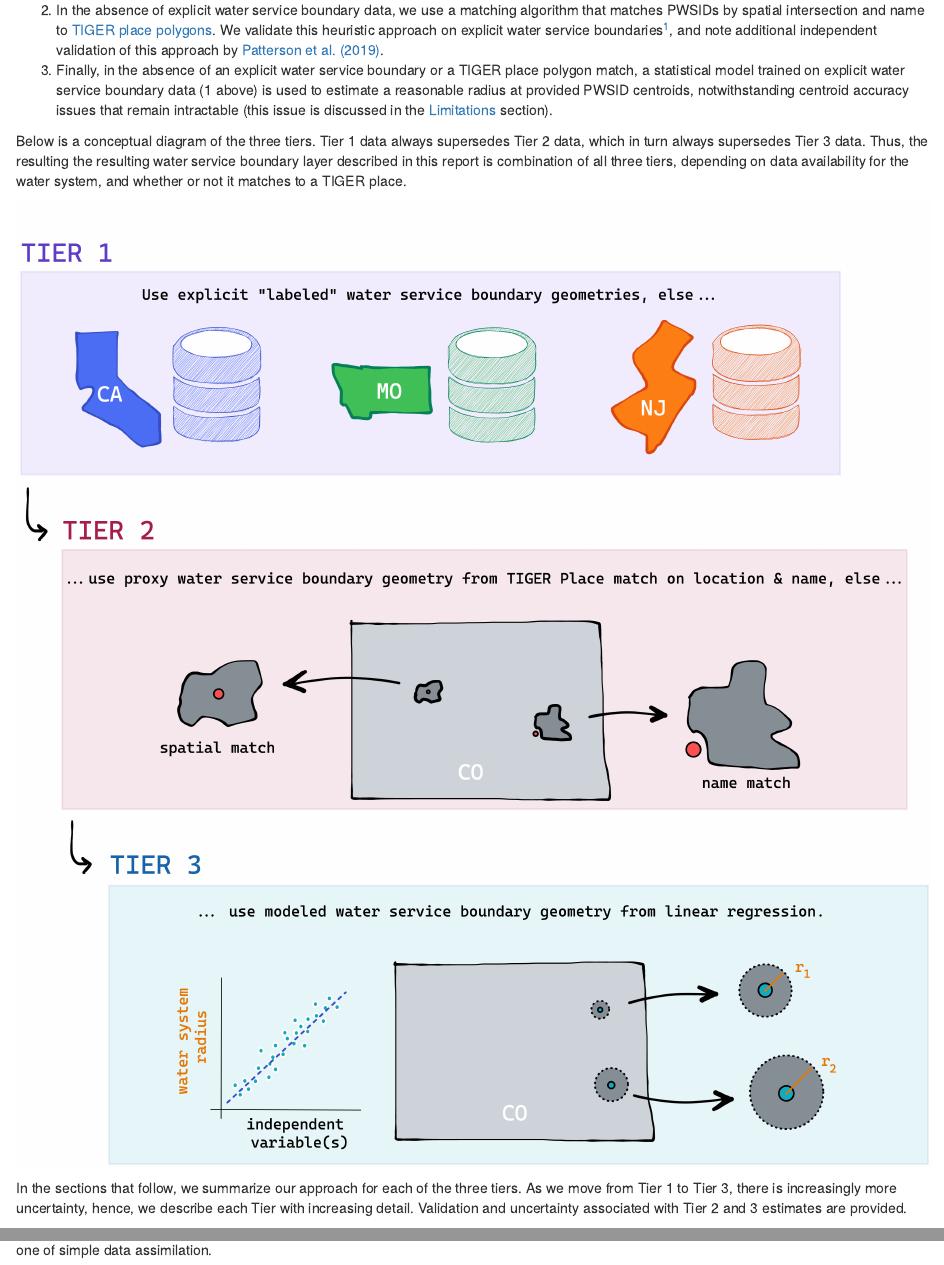
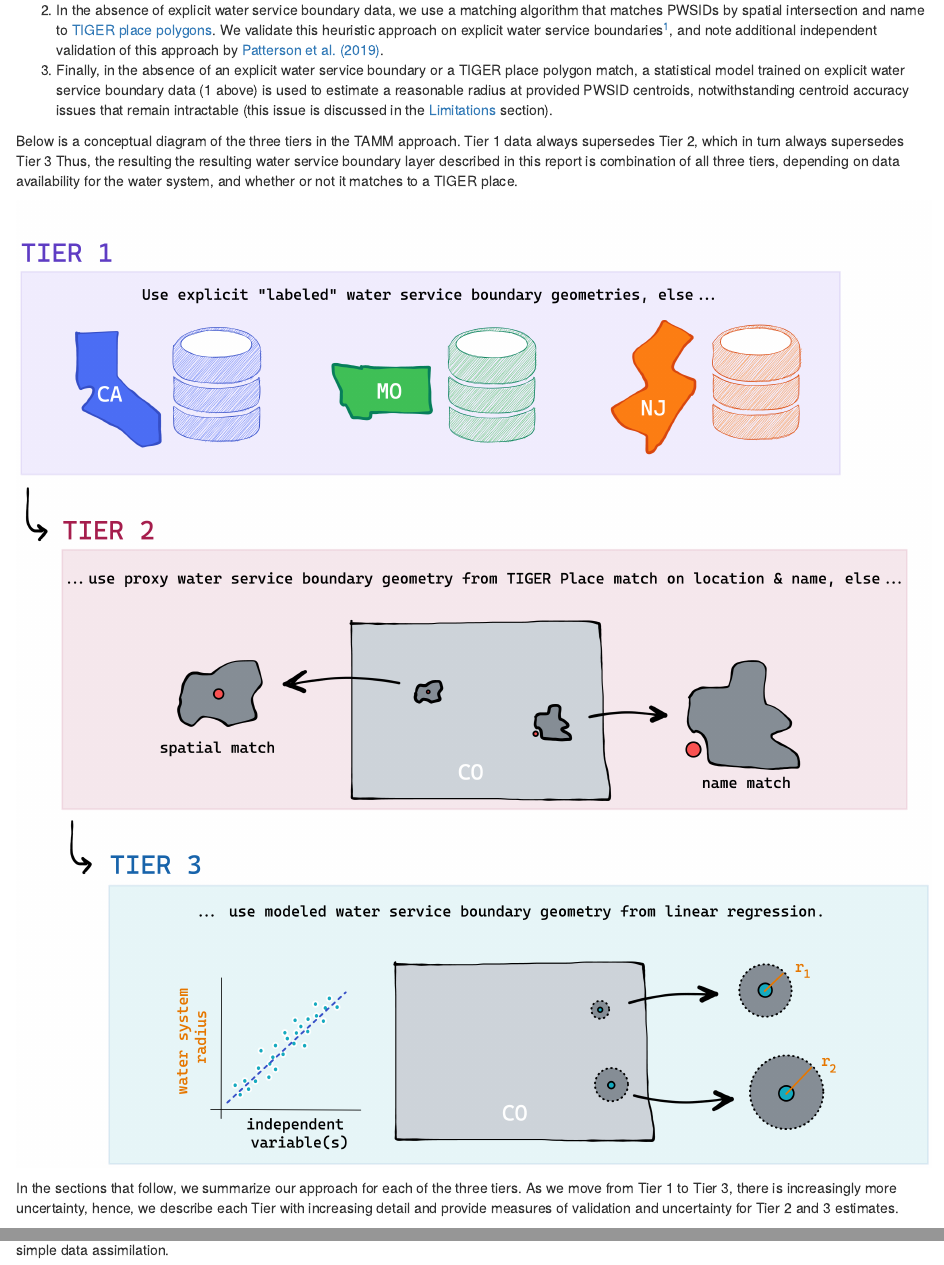
Before and after one commit to SimpleLab-Inc/wsb, an R Markdown document (src/analysis/sandbox/model_explore/model_march.Rmd): the page in a window 1100 px wide, from 880 px down, and a second part further down, joined at a grey line. Rendered offline with R 4.5, knitr and Pandoc, with nearby package versions; some code elsewhere in the file could not run offline; common packages that the code uses without loading them are loaded.

Commit message:
minor updates to report

````diff
--- a/src/analysis/sandbox/model_explore/model_march.Rmd
+++ b/src/analysis/sandbox/model_explore/model_march.Rmd
@@ -43,13 +43,13 @@ The resulting national water service boundary layer is the product of a "tiered
 2.  In the absence of explicit water service boundary data, we use a matching algorithm that matches PWSIDs by spatial intersection and name to [TIGER place polygons](https://www.census.gov/geographies/mapping-files/time-series/geo/tiger-line-file.html). We validate this heuristic approach on explicit water service boundaries[^1], and note additional independent validation of this approach by [Patterson et al. (2019) ](https://nicholasinstitute.duke.edu/publications/sensitivity-analysis-using-municipal-boundaries-proxy-service-area-boundaries-when).\
 3.  Finally, in the absence of an explicit water service boundary or a TIGER place polygon match, a statistical model trained on explicit water service boundary data (1 above) is used to estimate a reasonable radius at provided PWSID centroids, notwithstanding centroid accuracy issues that remain intractable (this issue is discussed in the [Limitations](#limitations) section).
 
-[^1]: In the previous report (`eda_february.html`,"*Section* *6 TIGER proxy polygon appropriateness*"), we show that matching pwsids to TIGER places is highly accurate: matched TIGER place polygons intersected explicit water service boundary polygons 93.16% of the time. In this report, we further quantify this boolean (TRUE/FALSE) spatial intersection in terms of "percent overlap".
+[^1]: In a previous report (`eda_february.html`,"*Section* *6 TIGER proxy polygon appropriateness*"), we show that matching pwsids to TIGER places is highly accurate: matched TIGER place polygons intersected explicit water service boundary polygons 93.16% of the time. In this report, we further quantify this boolean (TRUE/FALSE) spatial intersection in terms of "percent overlap".
 
-Below is a conceptual diagram of the three tiers. Tier 1 data always supersedes Tier 2 data, which in turn always supersedes Tier 3 data. Thus, the resulting the resulting water service boundary layer described in this report is combination of all three tiers, depending on data availability for the water system, and whether or not it matches to a TIGER place.
+Below is a conceptual diagram of the three tiers in the TAMM approach. Tier 1 data always supersedes Tier 2, which in turn always supersedes Tier 3 Thus, the resulting the resulting water service boundary layer described in this report is combination of all three tiers, depending on data availability for the water system, and whether or not it matches to a TIGER place.
 
 ```{r conceptual-model, echo = FALSE}
 knitr::include_graphics(here::here("src/analysis/sandbox/model_explore/etc/sl-march-2020.png"))
 ```
 
-In the sections that follow, we summarize our approach for each of the three tiers. As we move from Tier 1 to Tier 3, there is increasingly more uncertainty, hence, we describe each Tier with increasing detail. Validation and uncertainty associated with Tier 2 and 3 estimates are provided.
+In the sections that follow, we summarize our approach for each of the three tiers. As we move from Tier 1 to Tier 3, there is increasingly more uncertainty, hence, we describe each Tier with increasing detail and provide measures of validation and uncertainty for Tier 2 and 3 estimates.
 
````
Also changed, not shown: src/analysis/sandbox/model_explore/03_xgboost.R (+1 -1 lines), src/analysis/sandbox/model_explore/model_march.Rmd (14 more changed lines).
